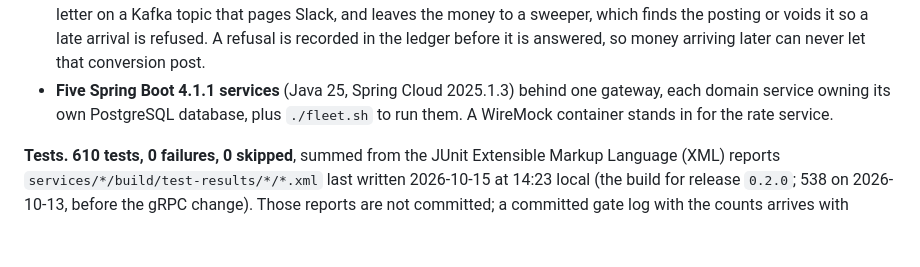
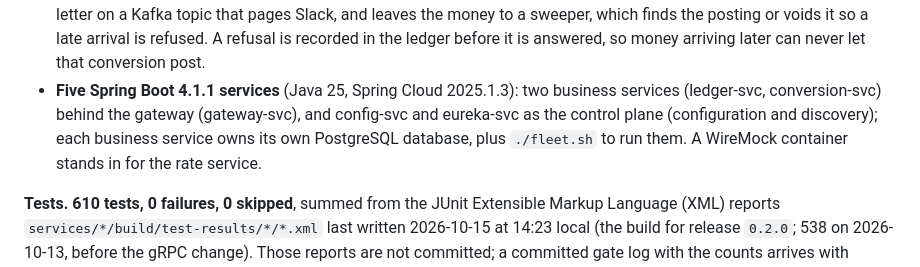
Before and after one commit to sean-huni/ezeebit-wallet, a Markdown page: SOLUTION.md, the part around the change. Rendered like a GitHub page; blank space fills up the shorter version.

```diff
--- a/SOLUTION.md
+++ b/SOLUTION.md
@@ -69,8 +69,9 @@ What exists:
   never arrives leaves the conversion PENDING (202), records a dead letter on a Kafka topic that pages
   Slack, and leaves the money to a sweeper, which finds the posting or voids it so a late arrival is refused. A refusal is recorded
   in the ledger before it is answered, so money arriving later can never let that conversion post.
-- **Five Spring Boot 4.1.1 services** (Java 25, Spring Cloud 2025.1.3) behind one gateway, each
-  domain service owning its own PostgreSQL database, plus `./fleet.sh` to run them. A WireMock
+- **Five Spring Boot 4.1.1 services** (Java 25, Spring Cloud 2025.1.3): two business services
+  (ledger-svc, conversion-svc) behind the gateway (gateway-svc), and config-svc and eureka-svc as the
+  control plane (configuration and discovery); each business service owns its own PostgreSQL database, plus `./fleet.sh` to run them. A WireMock
   container stands in for the rate service.
 
 **Tests.** **610 tests, 0 failures, 0 skipped**, summed from the JUnit Extensible Markup Language (XML)
```
Also changed, not shown: README.md (+3 -2 lines).
